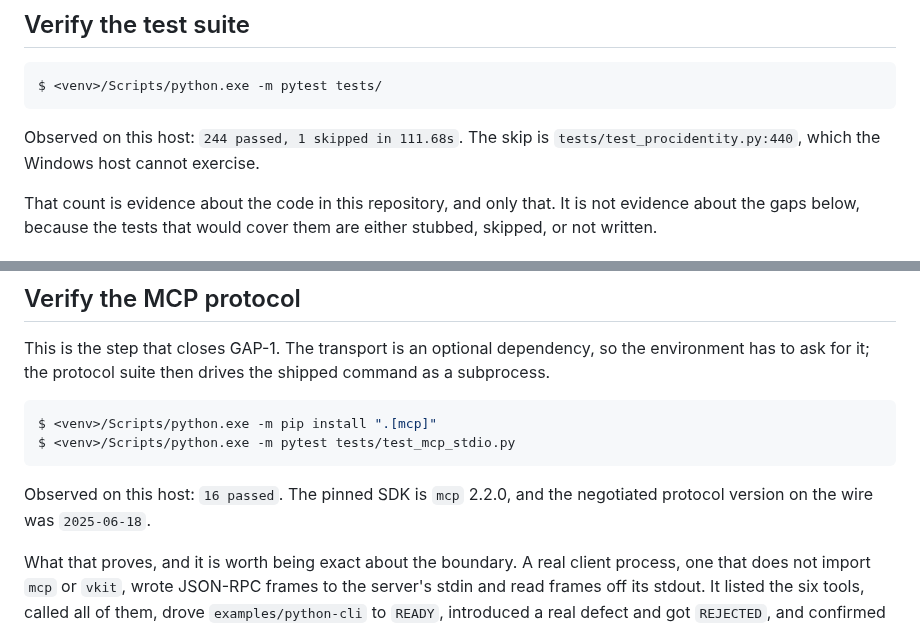
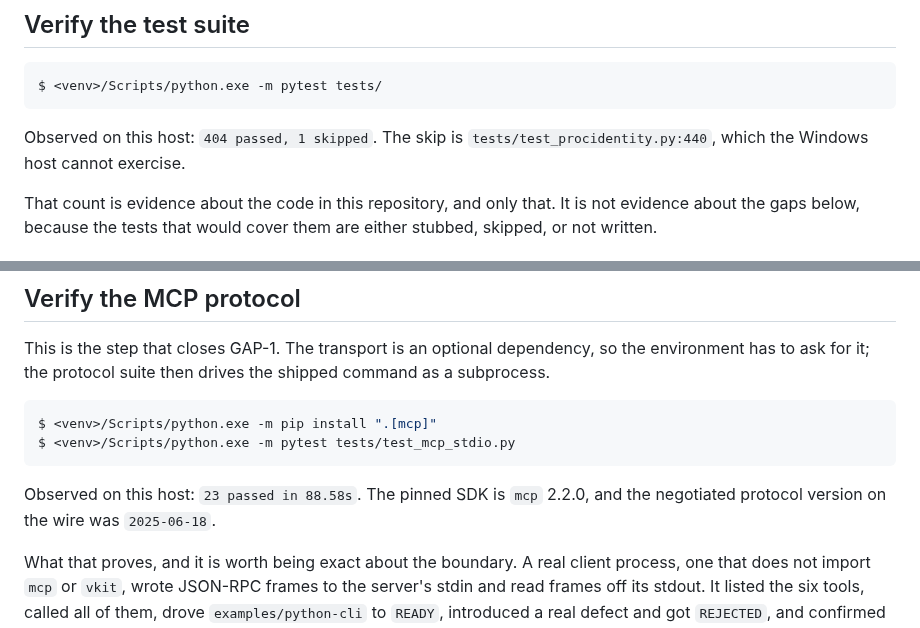
Before and after one commit to RoyCoding8/vkit, a Markdown page: docs/RELEASE-CHECKLIST.md, 2 parts joined by grey strips. Rendered like a GitHub page.

Commit message:
State the counts the runs actually printed
`16 passed` for the protocol suite was written before the suite was finished,
and it is 23. The whole-suite count predated master's Plan 02 and Plan 06
merges, so 244 and 295 were both stale; it is 404 passed, 1 skipped at this
revision.

A release document that quotes a number nobody measured is the failure this
repository exists to prevent, so both are replaced with what the runs printed.

Co-Authored-By: Claude Code <noreply@anthropic.com>

````diff
--- a/docs/RELEASE-CHECKLIST.md
+++ b/docs/RELEASE-CHECKLIST.md
@@ -127,7 +127,7 @@ host that blocks network access cannot build the wheel with this command.
 $ <venv>/Scripts/python.exe -m pytest tests/
 ```
 
-Observed on this host: `244 passed, 1 skipped in 111.68s`. The skip is
+Observed on this host: `404 passed, 1 skipped`. The skip is
 `tests/test_procidentity.py:440`, which the Windows host cannot exercise.
 
 That count is evidence about the code in this repository, and only that. It is
@@ -173,8 +173,8 @@ $ <venv>/Scripts/python.exe -m pip install ".[mcp]"
 $ <venv>/Scripts/python.exe -m pytest tests/test_mcp_stdio.py
 ```
 
-Observed on this host: `16 passed`. The pinned SDK is `mcp` 2.2.0, and the
-negotiated protocol version on the wire was `2025-06-18`.
+Observed on this host: `23 passed in 88.58s`. The pinned SDK is `mcp` 2.2.0,
+and the negotiated protocol version on the wire was `2025-06-18`.
 
 What that proves, and it is worth being exact about the boundary. A real client
 process, one that does not import `mcp` or `vkit`, wrote JSON-RPC frames to the
````
Also changed, not shown: README.md (+1 -1 lines).
